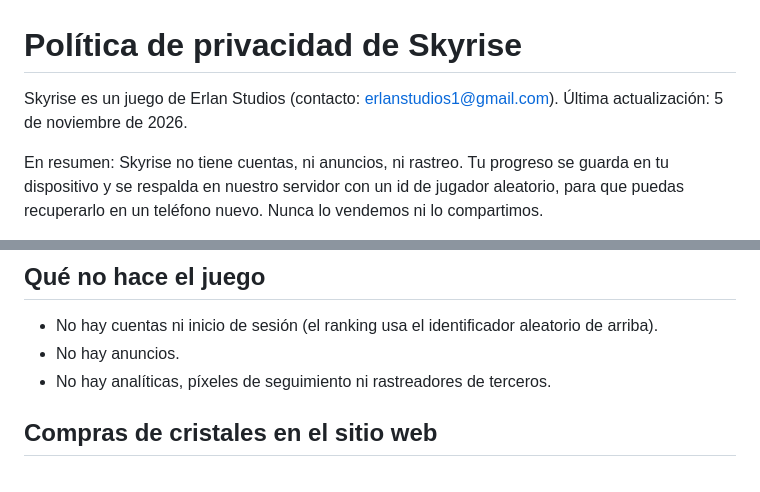
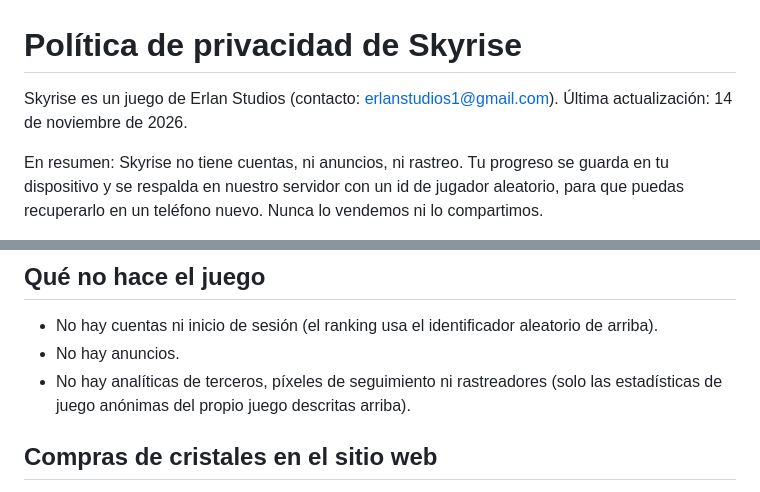
Before and after one commit to Erlan1126/Test, a Markdown page: launch/privacy-es.md, 2 parts joined by grey strips. Rendered like a GitHub page.

```diff
--- a/launch/privacy-es.md
+++ b/launch/privacy-es.md
@@ -1,7 +1,7 @@
 # Política de privacidad de Skyrise
 
 Skyrise es un juego de Erlan Studios (contacto: erlanstudios1@gmail.com).
-Última actualización: 5 de noviembre de 2026.
+Última actualización: 14 de noviembre de 2026.
 
 En resumen: Skyrise no tiene cuentas, ni anuncios, ni rastreo. Tu progreso se guarda en
 tu dispositivo y se respalda en nuestro servidor con un id de jugador aleatorio, para que
@@ -85,7 +85,8 @@ puntuación se guardan con él para que veas quién lo intentó.
 
 - No hay cuentas ni inicio de sesión (el ranking usa el identificador aleatorio de arriba).
 - No hay anuncios.
-- No hay analíticas, píxeles de seguimiento ni rastreadores de terceros.
+- No hay analíticas de terceros, píxeles de seguimiento ni rastreadores (solo las
+  estadísticas de juego anónimas del propio juego descritas arriba).
 
 ## Compras de cristales en el sitio web
 
```
Also changed, not shown: launch/privacy.md (+3 -2 lines).
